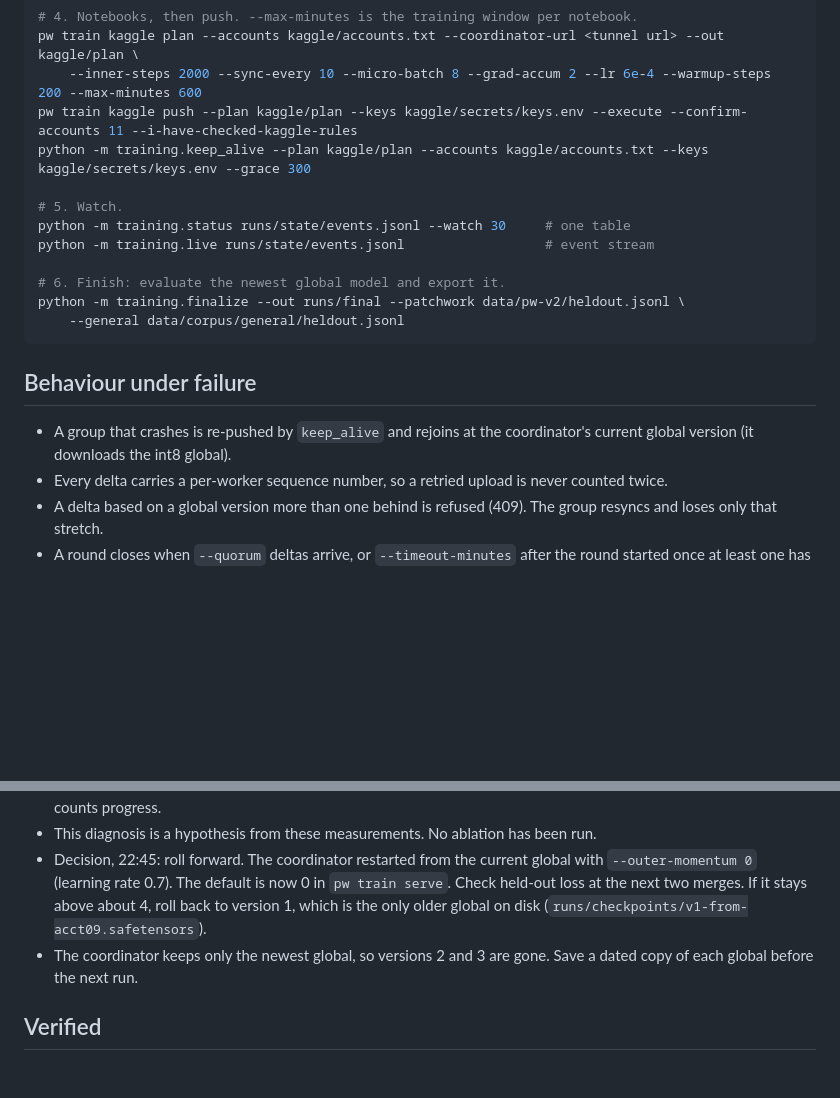
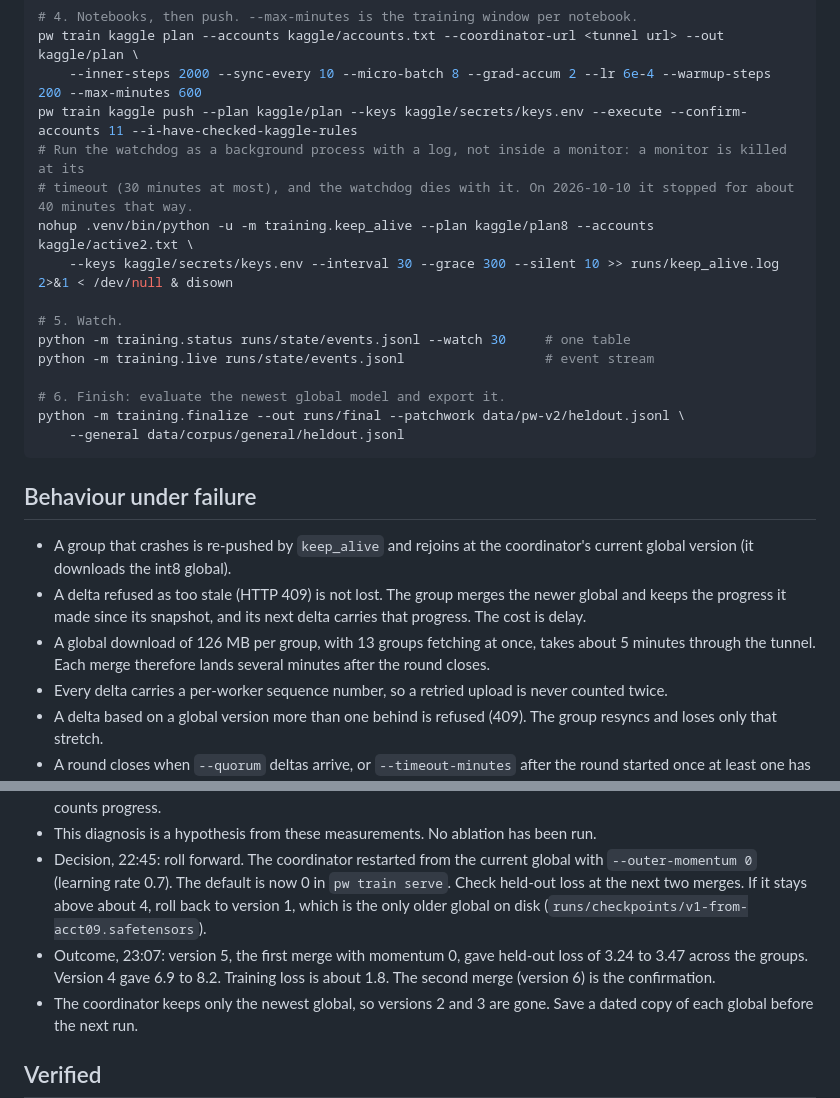
Before and after one commit to JohnThrisokaran000/Shotgun_college_round, a Markdown page: docs/KAGGLE.md, 2 parts joined by grey strips. Drawn GitHub-style; blank space fills up the shorter version.

Commit message:
Record the momentum recovery and run the watchdog as a background process
Version 5, the first merge with outer momentum 0, gives held-out loss of 3.24 to 3.47 across the
groups. Version 4 gave 6.9 to 8.2. The runbook now starts the watchdog with nohup and a log file,
because a monitor kills it at its timeout. It also records that a delta refused as too stale keeps
its progress, and why merges land several minutes after a round closes.

Co-Authored-By: Claude Haiku 5.5 <noreply@anthropic.com>

```diff
--- a/docs/KAGGLE.md
+++ b/docs/KAGGLE.md
@@ -73,7 +73,10 @@ python -m training.kaggle_ops datasets --accounts kaggle/accounts.txt --keys kag
 pw train kaggle plan --accounts kaggle/accounts.txt --coordinator-url <tunnel url> --out kaggle/plan \
     --inner-steps 2000 --sync-every 10 --micro-batch 8 --grad-accum 2 --lr 6e-4 --warmup-steps 200 --max-minutes 600
 pw train kaggle push --plan kaggle/plan --keys kaggle/secrets/keys.env --execute --confirm-accounts 11 --i-have-checked-kaggle-rules
-python -m training.keep_alive --plan kaggle/plan --accounts kaggle/accounts.txt --keys kaggle/secrets/keys.env --grace 300
+# Run the watchdog as a background process with a log, not inside a monitor: a monitor is killed at its
+# timeout (30 minutes at most), and the watchdog dies with it. On 2026-10-10 it stopped for about 40 minutes that way.
+nohup .venv/bin/python -u -m training.keep_alive --plan kaggle/plan8 --accounts kaggle/active2.txt \
+    --keys kaggle/secrets/keys.env --interval 30 --grace 300 --silent 10 >> runs/keep_alive.log 2>&1 < /dev/null & disown
 
 # 5. Watch.
 python -m training.status runs/state/events.jsonl --watch 30     # one table
@@ -87,6 +90,8 @@ python -m training.finalize --out runs/final --patchwork data/pw-v2/heldout.json
 ## Behaviour under failure
 
 - A group that crashes is re-pushed by `keep_alive` and rejoins at the coordinator's current global version (it downloads the int8 global).
+- A delta refused as too stale (HTTP 409) is not lost. The group merges the newer global and keeps the progress it made since its snapshot, and its next delta carries that progress. The cost is delay.
+- A global download of 126 MB per group, with 13 groups fetching at once, takes about 5 minutes through the tunnel. Each merge therefore lands several minutes after the round closes.
 - Every delta carries a per-worker sequence number, so a retried upload is never counted twice.
 - A delta based on a global version more than one behind is refused (409). The group resyncs and loses only that stretch.
 - A round closes when `--quorum` deltas arrive, or `--timeout-minutes` after the round started once at least one has arrived.
@@ -105,6 +110,7 @@ python -m training.finalize --out runs/final --patchwork data/pw-v2/heldout.json
 - Deltas that arrive one version late are still accepted (MAX_STALENESS = 1). With momentum on, that double-counts progress.
 - This diagnosis is a hypothesis from these measurements. No ablation has been run.
 - Decision, 22:45: roll forward. The coordinator restarted from the current global with `--outer-momentum 0` (learning rate 0.7). The default is now 0 in `pw train serve`. Check held-out loss at the next two merges. If it stays above about 4, roll back to version 1, which is the only older global on disk (`runs/checkpoints/v1-from-acct09.safetensors`).
+- Outcome, 23:07: version 5, the first merge with momentum 0, gave held-out loss of 3.24 to 3.47 across the groups. Version 4 gave 6.9 to 8.2. Training loss is about 1.8. The second merge (version 6) is the confirmation.
 - The coordinator keeps only the newest global, so versions 2 and 3 are gone. Save a dated copy of each global before the next run.
 
 ## Verified
```
